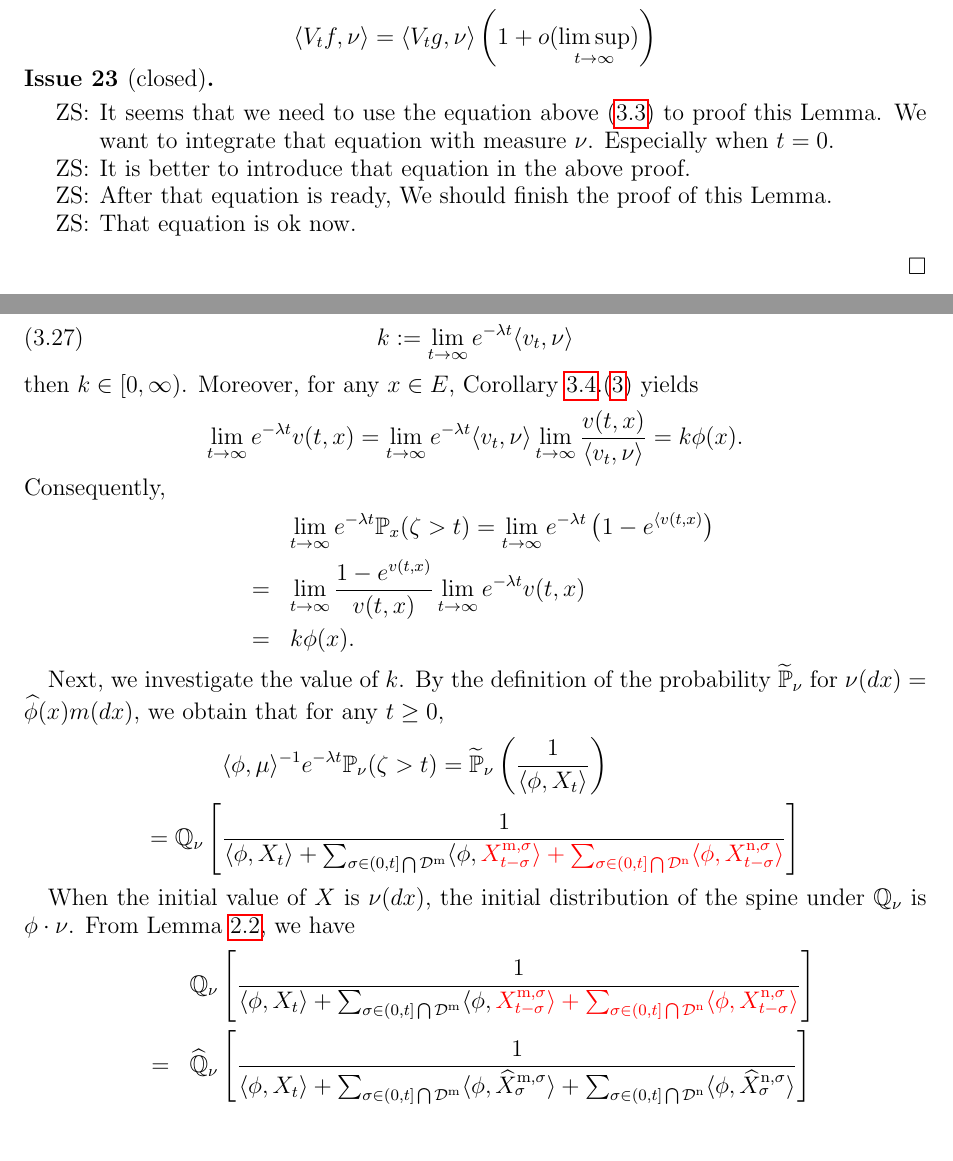
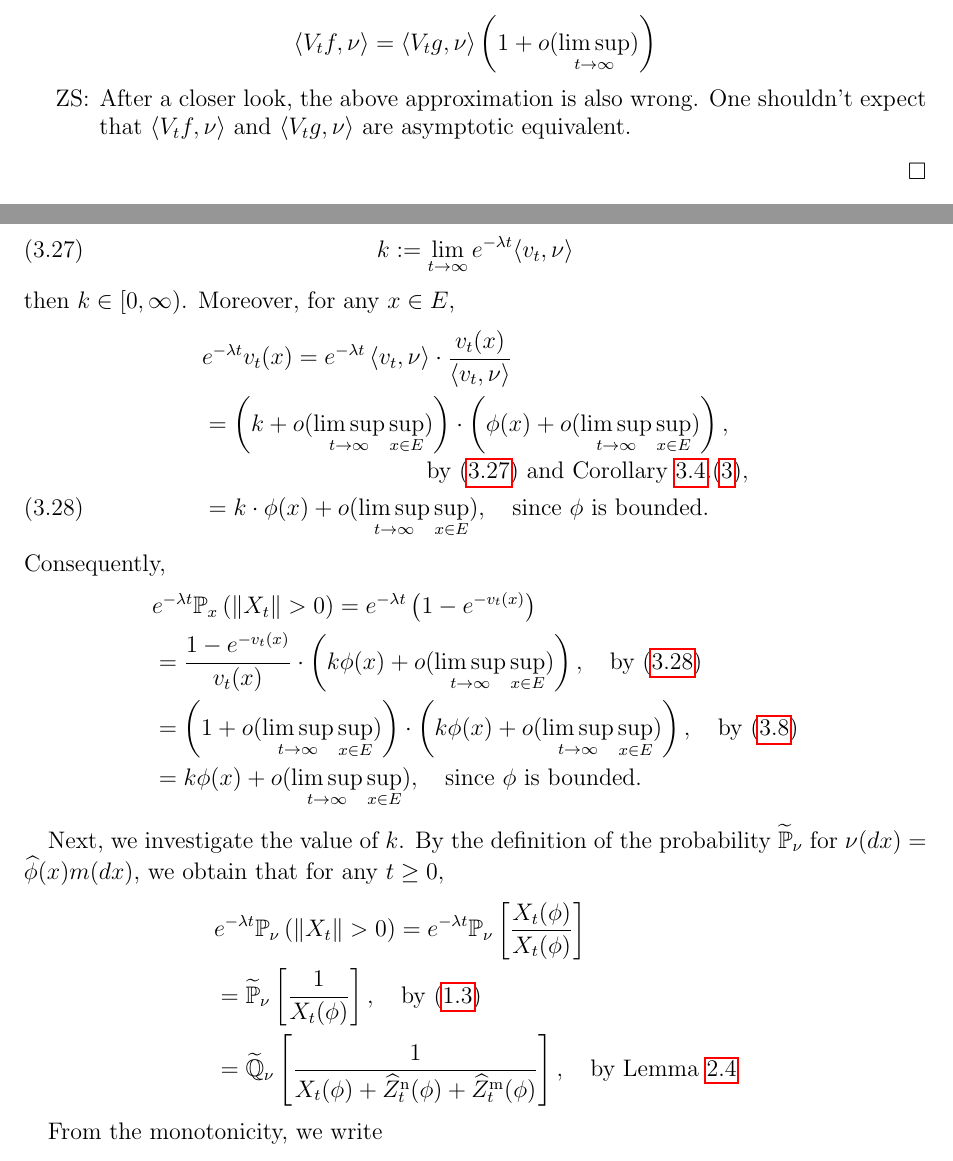
Before and after one commit to zhenyao-sun/subyaglom, a LaTeX paper (subyaglom.tex): two parts of pages 25 and 26 of 39 before the commit and two parts of pages 25 and 26 of 40 after it, joined at a grey line, cut so that both start at the same text. Compiled offline with pdfLaTeX.

Commit message:
change subyaglom.tex

```diff
--- a/subyaglom.tex
+++ b/subyaglom.tex
@@ -1878,21 +1869,10 @@ It might be reasonable to change the conclusion to
 \begin{align}
   \left\langle V_tf,\nu \right\rangle = \left\langle V_t g,\nu \right\rangle \left( 1+o(\limsup_{t\to \infty}) \right)
 \end{align}
+\item[ZS:]
+  After a closer look, the above approximation is also wrong. One shouldn't expect that $ \left\langle V_tf,\nu \right\rangle$ and $\left\langle V_t g,\nu \right\rangle$ are asymptotic equivalent.
   \end{itemize}
 \end{iss}
-  \begin{iss}[closed]~
-    \begin{itemize}
-    \item[ZS:]
-It seems that we need to use the equation above \eqref{eq:equation_for_Vtf} to proof this Lemma.
-We want to integrate that equation with measure $\nu$. Especially when $t = 0$.
-\item[ZS:]
-  It is better to introduce that equation in the above proof.
-\item[ZS:]
-  After that equation is ready, We should finish the proof of this Lemma.
-\item[ZS:]
-That equation is ok now.
-    \end{itemize}
-  \end{iss}
 \end{proof}
   Now from the fact that
   \begin{align}
@@ -1941,31 +1921,39 @@ As a result, for any $\mu\in\mathcal M(E)\setminus\{0\}$,
   \end{equation}
 	Thus $e^{-\lambda t}\langle v_t, \mu\rangle$ is decreasing in $t$.
   Let
-\begin{equation}\label{eq:def_of_k}
+\begin{equation}
+\label{eq:def_of_k}
     k:=
     \lim_{t\to\infty}e^{-\lambda t}\langle v_t, \nu\rangle
 \end{equation}
-then $k\in[0,\infty)$. Moreover, for any $x\in E$, Corollary \ref{cor:extinct}.(\ref{sub:extinct_3}) yields
-  \[
-    \lim_{t\rightarrow\infty}e^{-\lambda t}v(t,x)=\lim_{t\to\infty}e^{-\lambda t}\langle v_t,\nu\rangle \lim_{t\to\infty}\dfrac{v(t,x)}{\langle v_t,\nu\rangle }=k\phi(x).
-  \]
+then $k\in[0,\infty)$.
+Moreover, for any $x\in E$,
+\begin{align}
+  &e^{-\lambda t} v_t(x)
+  = e^{-\lambda t} \left\langle v_t,\nu \right\rangle \cdot \frac{v_t(x)}{\left\langle v_t,\nu \right\rangle}
+  \\& \begin{multlined}= \left(k + o(\limsup_{t\to \infty} \sup_{x\in E})\right) \cdot \left(\phi(x)+o(\limsup_{t\to \infty}\sup_{x\in E})\right),
+\\\text{by \eqref{eq:def_of_k} and Corollary \ref{cor:extinct}.(\ref{sub:extinct_3})},
+\end{multlined}
+  \\&=k\cdot \phi(x) +o(\limsup_{t\to \infty}\sup_{x\in E}),
+\quad\text{since $\phi$ is bounded.}
+\label{eq:uniform_convergence_of_elambdatvtx}
+\end{align}
 	Consequently,
-  \begin{eqnarray*}
-    &&\lim_{t\rightarrow\infty}e^{-\lambda t}\mathbb P_{x}(\zeta>t)=\lim_{t\rightarrow\infty}e^{-\lambda t}\left(1-e^{\langle v(t,x)}\right)\\
-    &=&\lim_{t\rightarrow\infty}\dfrac{1-e^{ v(t,x)}}{v(t,x)}\lim_{t\to\infty}e^{-\lambda t}v(t,x)\\
-    &=& k\phi(x).
-  \end{eqnarray*}
+  \begin{align}
+    &e^{-\lambda t}\mathbb P_x\left( \left\| X_t \right\| > 0 \right)
+    = e^{-\lambda t} \left( 1-e^{-v_t(x)} \right)
+    \\&=\frac{1-e^{-v_t(x)}}{v_t(x)} \cdot \left( k\phi(x) + o(\limsup_{t\to \infty} \sup_{x\in E}) \right),\quad\text{by~\eqref{eq:uniform_convergence_of_elambdatvtx}}
+    \\&= \left( 1+o(\limsup_{t\to \infty} \sup_{x\in E}) \right)\cdot \left( k\phi(x) + o(\limsup_{t\to \infty} \sup_{x\in E}) \right),\quad\text{by~\eqref{eq:Vtf_convergence_to_zero}}
+    \\&= k\phi(x) + o(\limsup_{t\to \infty}\sup_{x\in E}),\quad\text{since $\phi$ is bounded.}
+\end{align}
 
 	Next, we investigate the value of $k$.  By the definition of the probability $\widetilde{\mathbb P}_\nu$ for $\nu(dx)=\widehat\phi(x)m(dx)$, we obtain that for any $t\ge 0,$
   \begin{align}\label{eq:subcritical_equality}
-    \langle\phi,\mu\rangle ^{-1}e^{-\lambda t}\mathbb P_\nu(\zeta>t)=\widetilde{\mathbb P}_\nu\left(\frac{1}{\langle\phi, X_{t}\rangle }\right)\hspace*{3.4 true cm}\\
-    =\mathbb Q_{\nu}\left[\frac{1}{\langle\phi, X_{t}\rangle +\sum_{\sigma\in(0, t]\bigcap\mathcal D^{\mathrm m}}\langle \phi, {\color{red}X_{t-\sigma}^{{\mathrm m},\sigma}\rangle +\sum_{\sigma\in (0, t]\bigcap \mathcal D^{\mathrm n}}\langle \phi, X_{t-\sigma}^{{\mathrm n}, \sigma}\rangle} }\right]
-  \end{align}
-
-	When the initial value of $X$ is $\nu(dx)$, the initial distribution of the spine under $\mathbb Q_\nu$ is $\phi\cdot\nu$.
-	From Lemma \ref{lem:reverse of the spine}, we have
-  \begin{eqnarray*}\label{eq:duality}
-    &&  \mathbb Q_{\nu}\left[\frac{1}{\langle\phi, X_{t}\rangle +\sum_{\sigma\in(0, t]\bigcap\mathcal D^{\mathrm m}}\langle \phi,{\color{red} X_{t-\sigma}^{{\mathrm m},\sigma}\rangle +\sum_{\sigma\in (0, t]\bigcap \mathcal D^{\mathrm n}}\langle \phi, X_{t-\sigma}^{{\mathrm n}, \sigma}\rangle} }\right]\\
-    &=&\widehat{\mathbb Q}_{\nu}\left[\frac{1}{\langle\phi, X_{t}\rangle +\sum_{\sigma\in(0, t]\bigcap\mathcal D^{\mathrm m}}\langle \phi, \widehat X_{\sigma}^{{\mathrm m},\sigma}\rangle +\sum_{\sigma\in (0, t]\bigcap \mathcal D^{\mathrm n}}\langle \phi, \widehat X_{\sigma}^{{\mathrm n},\sigma}\rangle }\right]
-  \end{eqnarray*}
-  Since $\lim_{t\to\infty}\langle\phi, X_{t}\rangle=0$ and $\sum_{\sigma\in(0, t]\bigcap\mathcal D^{\mathrm m}}\langle \phi, \widehat X_{\sigma}^{{\mathrm m},\sigma}\rangle +\sum_{\sigma\in (0, t]\bigcap \mathcal D^{\mathrm n}}\langle \phi, \widehat X_{\sigma}^{{\mathrm n},\sigma}\rangle $ is increasing with respect to $t$ having almost sure limit as $t\to\infty$ as well.  Therefore, by dominated convergence theory,
+    &e^{-\lambda t}\mathbb P_\nu\left( \left\| X_t \right\| >0 \right)
+    = e^{-\lambda t}\mathbb P_\nu\left[ \frac{X_t(\phi)}{X_t(\phi)}\right]
+    \\ &= \widetilde {\mathbb P}_\nu\left[ \frac{1}{X_t(\phi)} \right],\quad\text{by~\eqref{eq:martingale_transformation}}
+    \\ &= \widetilde {\mathbb Q}_\nu \left[ \frac{1}{X_t(\phi)+\widehat Z_t^{\mathrm n}(\phi) + \widehat Z_t^{\mathrm m}(\phi)} \right],\quad\text{by~Lemma \ref{lem:usage_of_reverse_spine_decomposition}}
+\end{align}
+
+From the monotonicity, we write
+\begin{align}
```
Also changed, not shown: subyaglom.tex (72 more changed lines).
